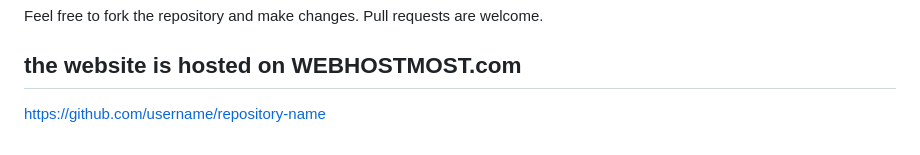
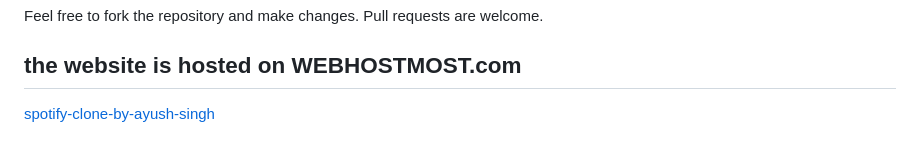
Before and after one commit to Ayush-singh141/spotify_clone_online_web_music_library, a Markdown page: README.md, the part around the change. Drawn GitHub-style.

```diff
--- a/README.md
+++ b/README.md
@@ -91,4 +91,4 @@ spotify-clone/
 ## Contributing
 Feel free to fork the repository and make changes. Pull requests are welcome.
 ## the website is hosted on WEBHOSTMOST.com
-[https://github.com/username/repository-name](https://spotifyclonebyayushsingh.freewebhostmost.com/)
+[spotify-clone-by-ayush-singh](https://spotifyclonebyayushsingh.freewebhostmost.com/)
```
